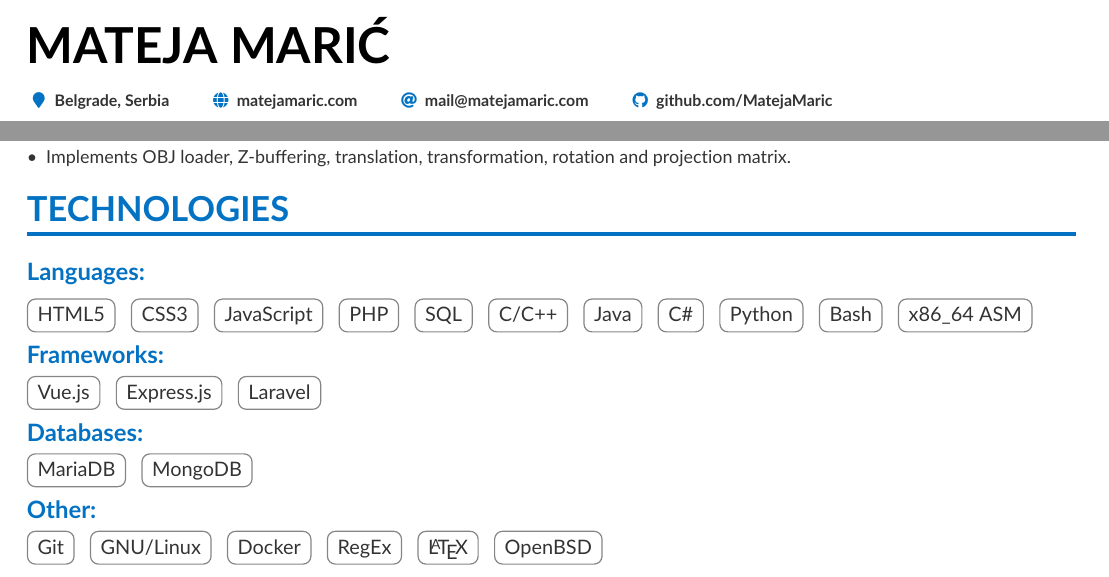
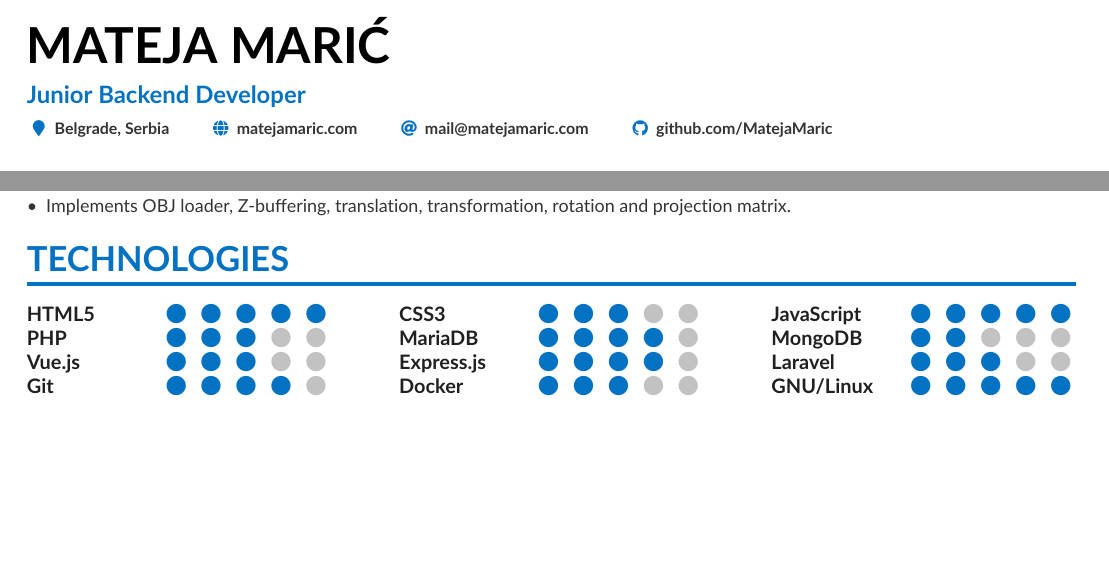
Before and after one commit to MatejaMaric/cv, a LaTeX CV (cv.tex): two parts of page 1 of 2, joined at a grey line, cut so that both start at the same text, the shorter picture padded with empty space. Compiled offline with pdfLaTeX.

Commit message:
Add tagline and change list fewer technologies...

```diff
--- a/cv.tex
+++ b/cv.tex
@@ -1,5 +1,6 @@
 \documentclass[10pt,a4paper,ragged2e,withhyper]{altacv}
 \geometry{left=1.25cm,right=1.25cm,top=1.5cm,bottom=1.5cm,columnsep=1.2cm}
+\usepackage{paracol}
 
 % Change the font if you want to, depending on whether
 % you're using pdflatex or xelatex/lualatex
@@ -14,6 +15,7 @@
 \definecolor{NiceBlue}{HTML}{0472c3}
 \definecolor{SlateGrey}{HTML}{202020}
 \definecolor{LightGrey}{HTML}{333333}
+\colorlet{tagline}{NiceBlue}
 \colorlet{heading}{NiceBlue}
 \colorlet{headingrule}{NiceBlue}
 \colorlet{subheading}{NiceBlue}
@@ -42,7 +44,7 @@
 
 \begin{document}
 \name{Mateja Mari\'c}
-\tagline{}
+\tagline{Junior Backend Developer}
 \personalinfo{
   \location{Belgrade, Serbia}
   \homepage{matejamaric.com}
@@ -115,38 +117,28 @@
 
 \cvsection{Technologies}
 
-\cvsubsection{Languages: }
-\cvtag{HTML5}
-\cvtag{CSS3}
-\cvtag{JavaScript}
-\cvtag{PHP}
-\cvtag{SQL}
-\cvtag{C/C++}
-\cvtag{Java}
-\cvtag{C\#}
-\cvtag{Python}
-\cvtag{Bash}
-\cvtag{x86\_64 ASM}
+\begin{paracol}{3}
 
-\smallskip
-\cvsubsection{Frameworks: }
-\cvtag{Vue.js}
-\cvtag{Express.js}
-\cvtag{Laravel}
+  \cvskill{HTML5}{5}
+  \cvskill{PHP}{3}
+  \cvskill{Vue.js}{3}
+  \cvskill{Git}{4}
 
-\smallskip
-\cvsubsection{Databases: }
-\cvtag{MariaDB}
-\cvtag{MongoDB}
+  \switchcolumn{}
 
-\smallskip
-\cvsubsection{Other: }
-\cvtag{Git}
-\cvtag{GNU/Linux}
-\cvtag{Docker}
-\cvtag{RegEx}
-\cvtag{\LaTeX}
-\cvtag{OpenBSD}
+  \cvskill{CSS3}{3}
+  \cvskill{MariaDB}{4}
+  \cvskill{Express.js}{4}
+  \cvskill{Docker}{3}
+
+  \switchcolumn{}
+
+  \cvskill{JavaScript}{5}
+  \cvskill{MongoDB}{2}
+  \cvskill{Laravel}{3}
+  \cvskill{GNU/Linux}{5}
+
+\end{paracol}
 
 
 \cvsection{Education}
```
